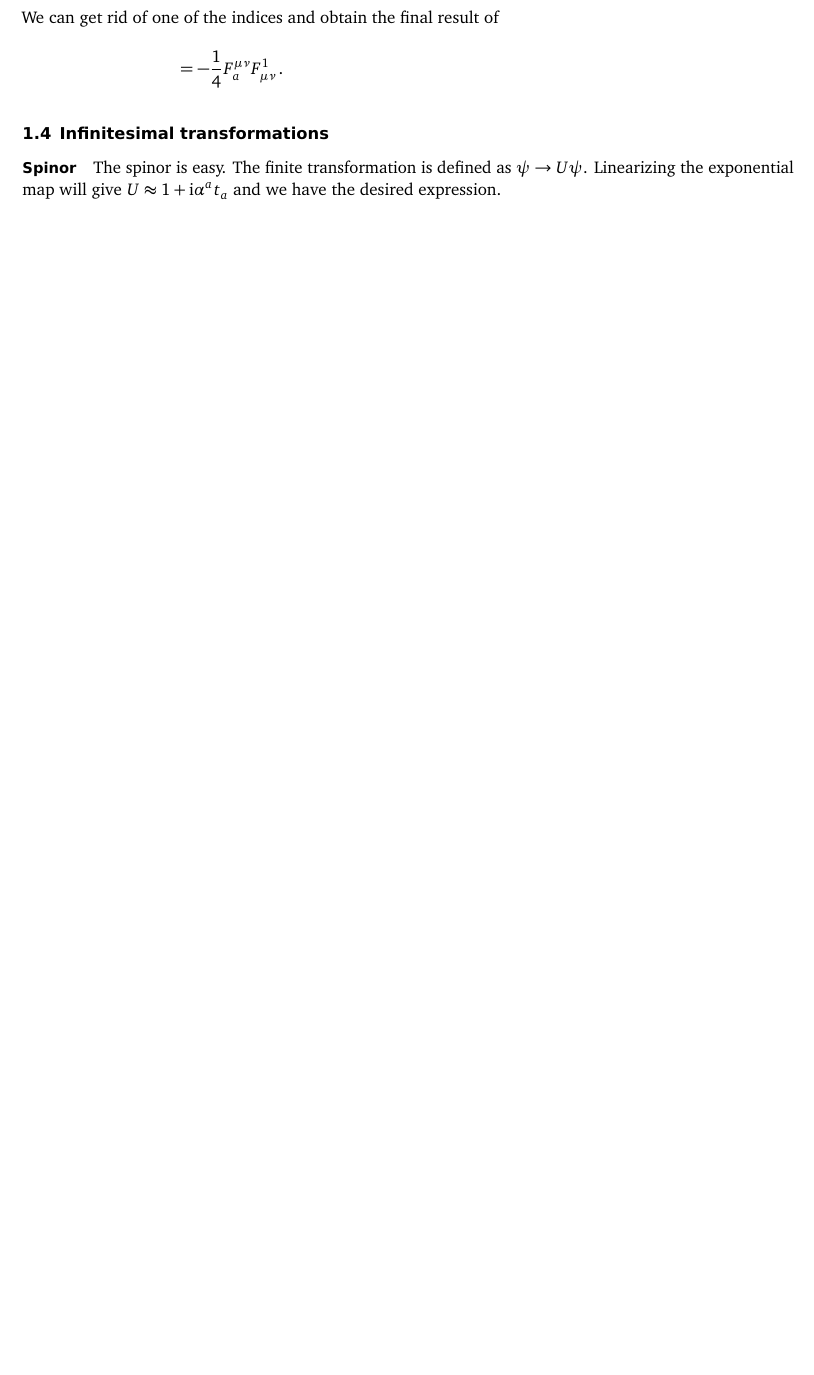
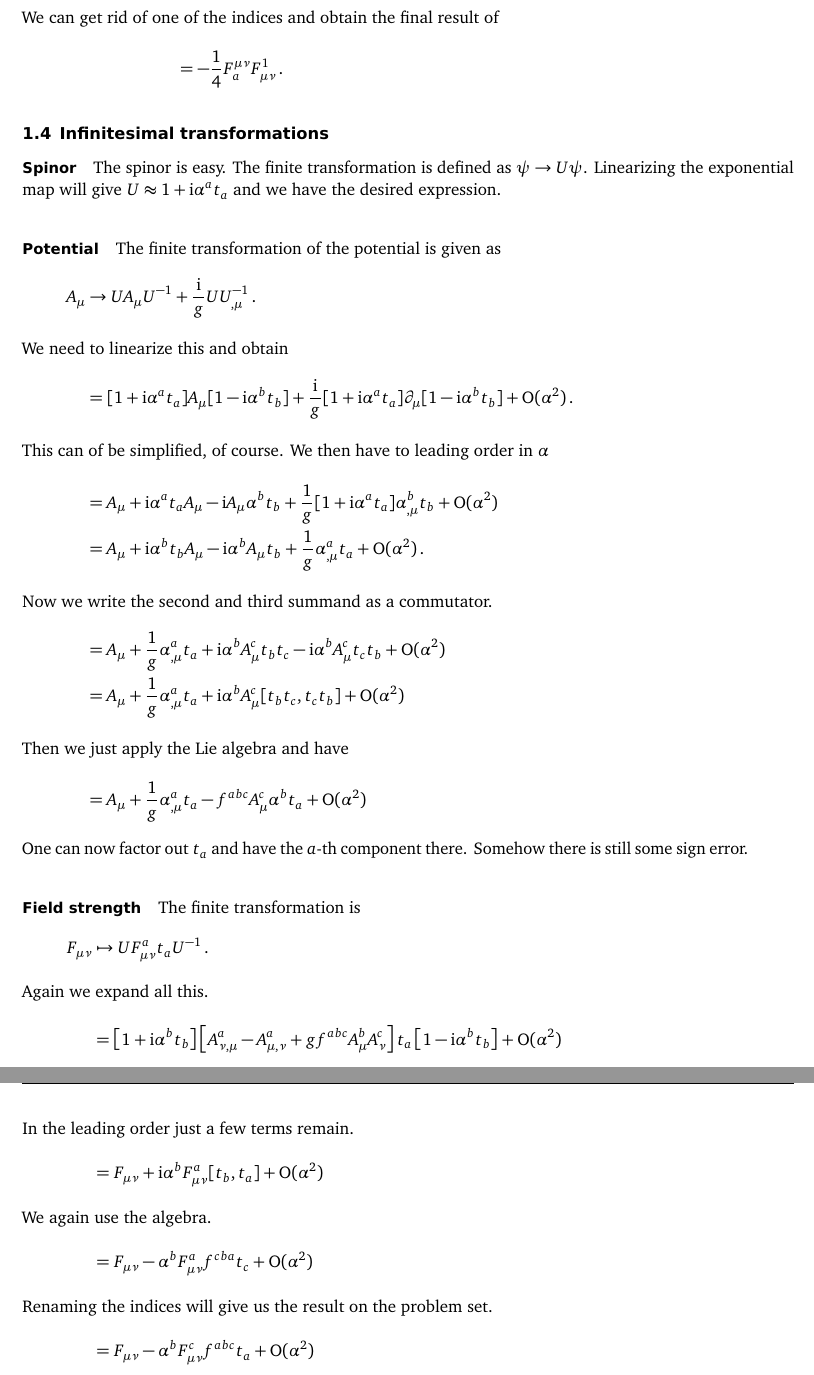
Before and after one commit to martin-ueding/physics7501-problem-sets, a LaTeX document (08/physics7501-08-handed_in.tex): part of page 9 of 9 before the commit and two parts of pages 9 and 10 of 10 after it, the two joined at a grey line, cut so that both start at the same text, the shorter picture padded with empty space. Compiled offline with pdfLaTeX; an older LaTeX class or package is replaced by its successor.

Commit message:
Finish 1.4

```diff
--- a/08/physics7501-08-handed_in.tex
+++ b/08/physics7501-08-handed_in.tex
@@ -645,6 +645,82 @@ The spinor is easy. The finite transformation is defined as $\psi \to U \psi$.
 Linearizing the exponential map will give $U \approx 1 + \iup \alpha^a t_a$ and
 we have the desired expression.
 
+\paragraph{Potential}
+
+The finite transformation of the potential is given as
+\begin{align*}
+    A_\mu
+    &\to U A_\mu U\inv + \frac \iup g U U\inv_{,\mu} \,.
+    \intertext{%
+        We need to linearize this and obtain
+    }
+    &= [1 + \iup \alpha^a t_a] A_\mu [1 - \iup \alpha^b t_b]
+    + \frac \iup g [1 + \iup \alpha^a t_a] \partial_\mu [1 - \iup \alpha^b t_b]
+    + \mathrm O(\alpha^2)
+    \,.
+    \intertext{%
+        This can of be simplified, of course. We then have to leading order in
+        $\alpha$
+    }
+    &= A_\mu
+    + \iup \alpha^a t_a A_\mu
+    - \iup A_\mu \alpha^b t_b
+    + \frac 1g [1 + \iup \alpha^a t_a] \alpha^b_{,\mu} t_b
+    + \mathrm O(\alpha^2) \\
+    &= A_\mu
+    + \iup \alpha^b t_b A_\mu
+    - \iup \alpha^b A_\mu t_b
+    + \frac 1g \alpha^a_{,\mu} t_a
+    + \mathrm O(\alpha^2)
+    \,.
+    \intertext{%
+        Now we write the second and third summand as a commutator.
+    }
+    &= A_\mu
+    + \frac 1g \alpha^a_{,\mu} t_a
+    + \iup \alpha^b A_\mu^c t_b t_c
+    - \iup \alpha^b A_\mu^c t_c t_b
+    + \mathrm O(\alpha^2) \\
+    &= A_\mu
+    + \frac 1g \alpha^a_{,\mu} t_a
+    + \iup \alpha^b A_\mu^c [t_b t_c, t_c t_b]
+    + \mathrm O(\alpha^2)
+    \intertext{%
+        Then we just apply the Lie algebra and have
+    }
+    &= A_\mu
+    + \frac 1g \alpha^a_{,\mu} t_a
+    - f^{abc} A_\mu^c \alpha^b t_a
+    + \mathrm O(\alpha^2)
+\end{align*}
+One can now factor out $t_a$ and have the $a$-th component there. Somehow there
+is still some sign error.
+
+\paragraph{Field strength}
+
+The finite transformation is
+\begin{align*}
+    F_{\mu\nu}
+    &\mapsto U F_{\mu\nu}^a t_a U\inv \,.
+    \intertext{%
+        Again we expand all this.
+    }
+    &= \sbr{1 + \iup \alpha^b t_b} \sbr{A_{\nu,\mu}^a - A_{\mu,\nu}^a + g f^{abc}
+    A_\mu^b A_\nu^c} t_a \sbr{1 - \iup \alpha^b t_b} + \mathrm O(\alpha^2)
+    \intertext{%
+        In the leading order just a few terms remain.
+    }
+    &= F_{\mu\nu} + \iup \alpha^b F_{\mu\nu}^a [t_b, t_a] + \mathrm O(\alpha^2)
+    \intertext{%
+        We again use the algebra.
+    }
+    &= F_{\mu\nu} - \alpha^b F_{\mu\nu}^a f^{cba} t_c + \mathrm O(\alpha^2)
+    \intertext{%
+        Renaming the indices will give us the result on the problem set.
+    }
+    &= F_{\mu\nu} - \alpha^b F_{\mu\nu}^c f^{abc} t_a + \mathrm O(\alpha^2)
+\end{align*}
+
 \end{document}
 
 % vim: spell spelllang=en tw=79
```
